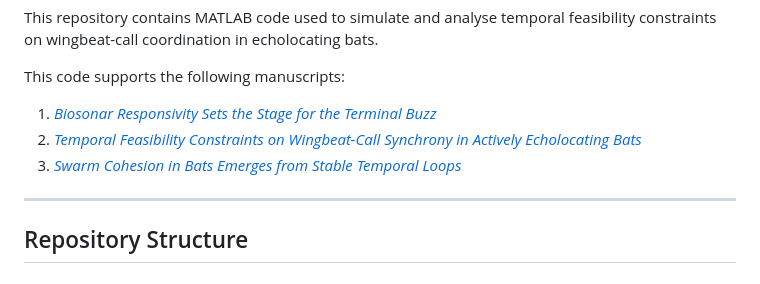
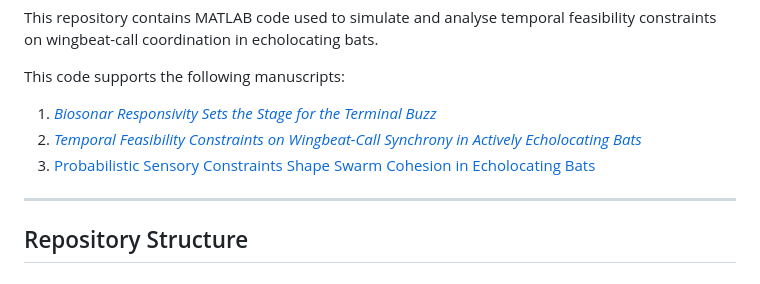
Before and after one commit to raviumadi/wingbeats, a Markdown page: README.md, the part around the change. Rendered like a GitHub page.

Commit message:
citation update

```diff
--- a/README.md
+++ b/README.md
@@ -6,7 +6,7 @@ This code supports the following manuscripts:
 
 1. [*Biosonar Responsivity Sets the Stage for the Terminal Buzz* ](https://doi.org/10.1101/2025.06.16.659925)
 2. [*Temporal Feasibility Constraints on Wingbeat-Call Synchrony in Actively Echolocating Bats*](https://doi.org/10.1101/2025.06.18.660328)
-3. [*Swarm Cohesion in Bats Emerges from Stable Temporal Loops*](https://www.biorxiv.org/content/10.1101/2025.07.05.663265v1)
+3. [Probabilistic Sensory Constraints Shape Swarm Cohesion in Echolocating Bats](https://doi.org/10.1101/2025.07.05.663265)
 
 ---
 
```
